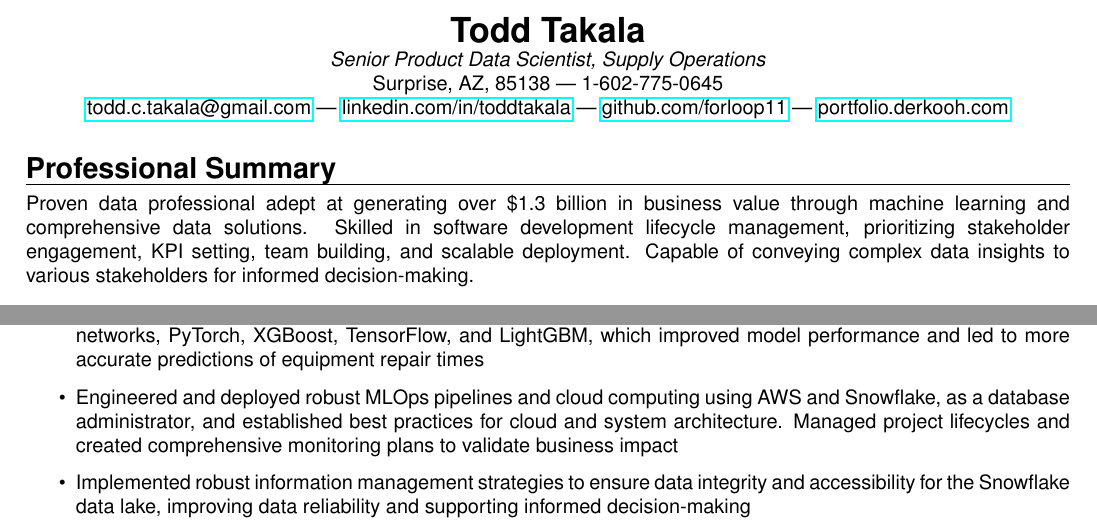
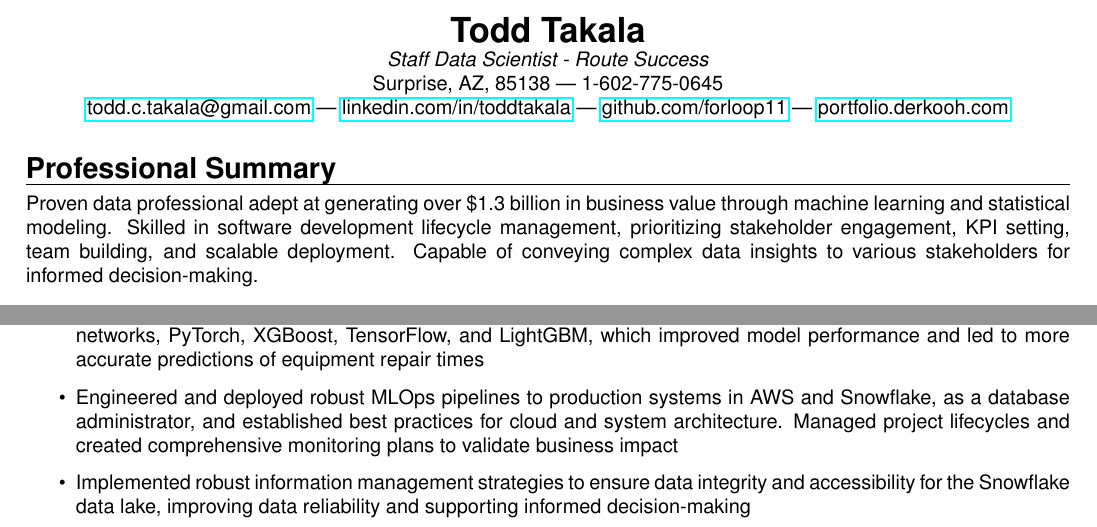
Before and after one commit to forloop11/resume-workshop, a LaTeX CV (todd_takala_resume.tex): two parts of page 1 of 2, joined at a grey line, cut so that both start at the same text. Compiled offline with pdfLaTeX.

Commit message:
Updates from Overleaf

```diff
--- a/todd_takala_resume.tex
+++ b/todd_takala_resume.tex
@@ -60,14 +60,14 @@
 \begin{center}
     \textbf{\LARGE Todd Takala} \\
     %\textit{Lead Data Scientist} | \textit{Lead Machine Learning Engineer} | \textit{Experienced Manager} \\
-    \textit{Senior Product Data Scientist, Supply Operations} \\
+    \textit{Staff Data Scientist - Route Success} \\
     Surprise, AZ, 85138 | 1-602-775-0645 \\
     \href{mailto:todd.c.takala@gmail.com}{todd.c.takala@gmail.com} | \href{https://www.linkedin.com/in/toddtakala}{linkedin.com/in/toddtakala} | \href{https://www.github.com/forloop11}{github.com/forloop11} | \href{https://portfolio.derkooh.com/}{portfolio.derkooh.com}
 \end{center}
 
 \sectionheader{Professional Summary}
 
-Proven data professional adept at generating over \$1.3 billion in business value through machine learning and comprehensive data solutions. Skilled in software development lifecycle management, prioritizing stakeholder engagement, KPI setting, team building, and scalable deployment. Capable of conveying complex data insights to various stakeholders for informed decision-making.
+Proven data professional adept at generating over \$1.3 billion in business value through machine learning and statistical modeling. Skilled in software development lifecycle management, prioritizing stakeholder engagement, KPI setting, team building, and scalable deployment. Capable of conveying complex data insights to various stakeholders for informed decision-making.
 
 % ----- EDUCATION -----
 \sectionheader{Education}
@@ -179,7 +179,7 @@ Proven data professional adept at generating over \$1.3 billion in business valu
 
     \item Utilized Python and Autogluon to train the AI model, leveraging machine learning algorithms such as neural networks, PyTorch, XGBoost, TensorFlow, and LightGBM, which improved model performance and led to more accurate predictions of equipment repair times
 
-    \item Engineered and deployed robust MLOps pipelines and cloud computing using AWS and Snowflake, as a database administrator, and established best practices for cloud and system architecture. Managed project lifecycles and created comprehensive monitoring plans to validate business impact
+    \item Engineered and deployed robust MLOps pipelines to production systems in AWS and Snowflake, as a database administrator, and established best practices for cloud and system architecture. Managed project lifecycles and created comprehensive monitoring plans to validate business impact
 
     \item Implemented robust information management strategies to ensure data integrity and accessibility for the Snowflake data lake, improving data reliability and supporting informed decision-making
 
```
